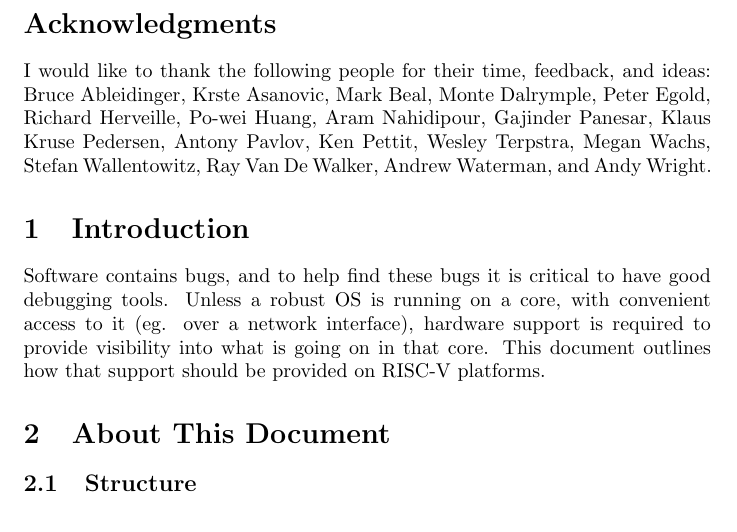
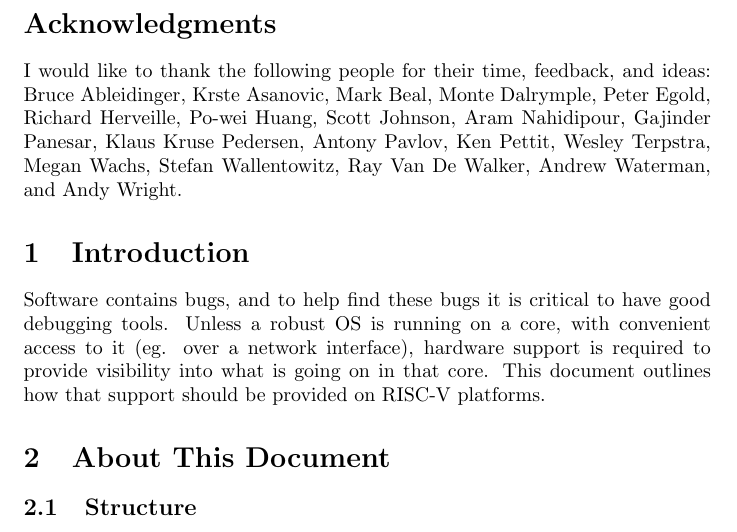
Before and after one commit to riscv/riscv-debug-spec, a LaTeX CV (riscv-debug-spec.tex): part of page 4 of 29, cut so that both start at the same text. Compiled offline with pdfLaTeX; a LaTeX package or settings file that is missing is left out.

Commit message:
Various clarifications.

```diff
--- a/riscv-debug-spec.tex
+++ b/riscv-debug-spec.tex
@@ -118,6 +118,7 @@ Monte Dalrymple,
 Peter Egold,
 Richard Herveille,
 Po-wei Huang,
+Scott Johnson,
 Aram Nahidipour,
 Gajinder Panesar,
 Klaus Kruse Pedersen,
```
Also changed, not shown: riscv-debug-spec.tex (1 more changed lines), 4 other files.
